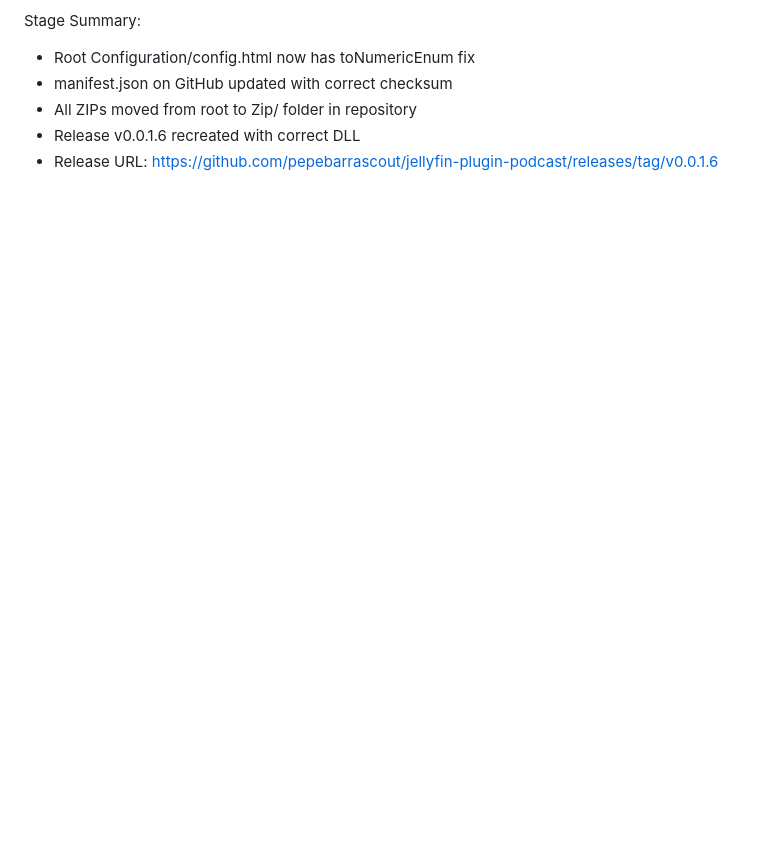
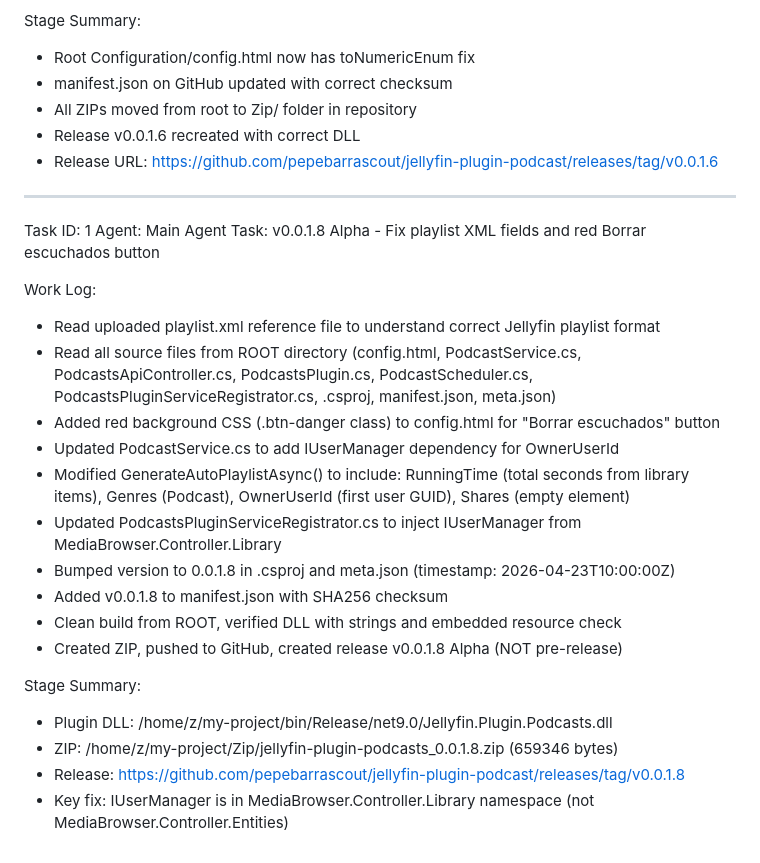
Before and after one commit to pepebarrascout/jellyfin-plugin-podcast, a Markdown page: worklog.md, the part around the change. Rendered like a GitHub page; blank space fills up the shorter version.

Commit message:
f562bd27-c13a-40d9-b9e4-6fdaca7f234b

```diff
--- a/worklog.md
+++ b/worklog.md
@@ -116,3 +116,25 @@ Stage Summary:
 - All ZIPs moved from root to Zip/ folder in repository
 - Release v0.0.1.6 recreated with correct DLL
 - Release URL: https://github.com/pepebarrascout/jellyfin-plugin-podcast/releases/tag/v0.0.1.6
+---
+Task ID: 1
+Agent: Main Agent
+Task: v0.0.1.8 Alpha - Fix playlist XML fields and red Borrar escuchados button
+
+Work Log:
+- Read uploaded playlist.xml reference file to understand correct Jellyfin playlist format
+- Read all source files from ROOT directory (config.html, PodcastService.cs, PodcastsApiController.cs, PodcastsPlugin.cs, PodcastScheduler.cs, PodcastsPluginServiceRegistrator.cs, .csproj, manifest.json, meta.json)
+- Added red background CSS (.btn-danger class) to config.html for "Borrar escuchados" button
+- Updated PodcastService.cs to add IUserManager dependency for OwnerUserId
+- Modified GenerateAutoPlaylistAsync() to include: RunningTime (total seconds from library items), Genres (Podcast), OwnerUserId (first user GUID), Shares (empty element)
+- Updated PodcastsPluginServiceRegistrator.cs to inject IUserManager from MediaBrowser.Controller.Library
+- Bumped version to 0.0.1.8 in .csproj and meta.json (timestamp: 2026-04-23T10:00:00Z)
+- Added v0.0.1.8 to manifest.json with SHA256 checksum
+- Clean build from ROOT, verified DLL with strings and embedded resource check
+- Created ZIP, pushed to GitHub, created release v0.0.1.8 Alpha (NOT pre-release)
+
+Stage Summary:
+- Plugin DLL: /home/z/my-project/bin/Release/net9.0/Jellyfin.Plugin.Podcasts.dll
+- ZIP: /home/z/my-project/Zip/jellyfin-plugin-podcasts_0.0.1.8.zip (659346 bytes)
+- Release: https://github.com/pepebarrascout/jellyfin-plugin-podcast/releases/tag/v0.0.1.8
+- Key fix: IUserManager is in MediaBrowser.Controller.Library namespace (not MediaBrowser.Controller.Entities)
```
